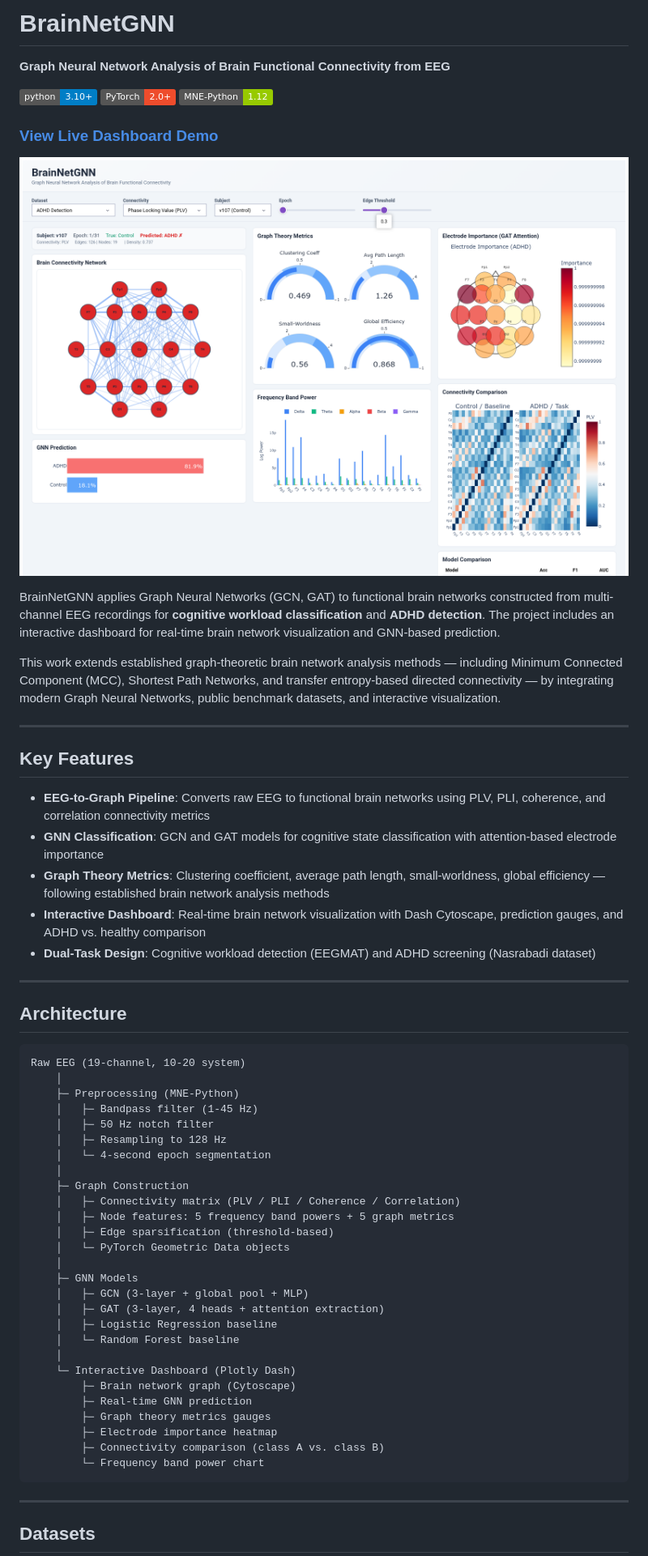
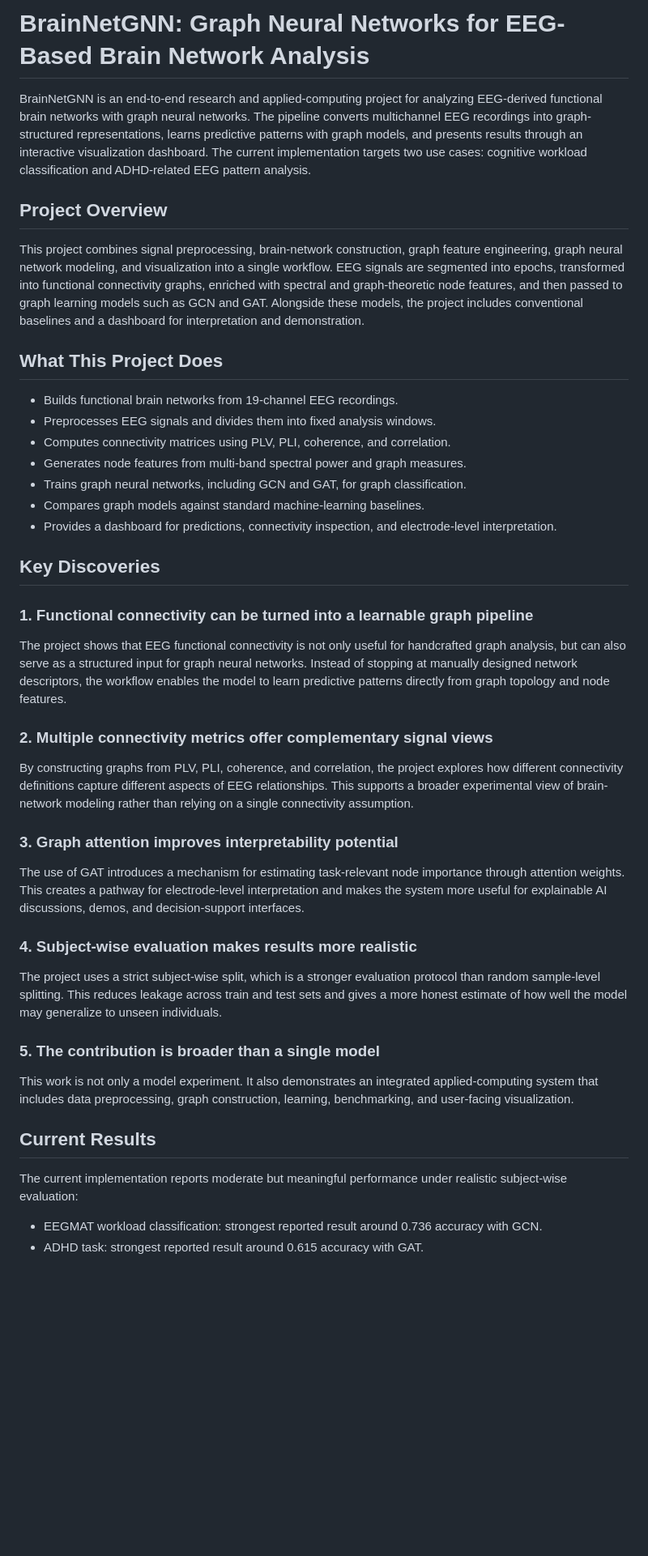
Before and after one commit to snaidu20/BrainNet_GNN, a Markdown page: BrainNetGNN/README.md, the part around one of its changes. Shown at 81% size. Drawn GitHub-style; badges without logos; blank space fills up the shorter version.

````diff
--- a/BrainNetGNN/README.md
+++ b/BrainNetGNN/README.md
@@ -1,64 +1,42 @@
-# BrainNetGNN
+# BrainNetGNN: Graph Neural Networks for EEG-Based Brain Network Analysis
 
-**Graph Neural Network Analysis of Brain Functional Connectivity from EEG**
+BrainNetGNN is an end-to-end research and applied-computing project for analyzing EEG-derived functional brain networks with graph neural networks. The pipeline converts multichannel EEG recordings into graph-structured representations, learns predictive patterns with graph models, and presents results through an interactive visualization dashboard. The current implementation targets two use cases: cognitive workload classification and ADHD-related EEG pattern analysis.
 
-[![Python 3.10+](https://img.shields.io/badge/python-3.10+-blue.svg)](https://www.python.org/downloads/)
-[![PyTorch](https://img.shields.io/badge/PyTorch-2.0+-ee4c2c.svg)](https://pytorch.org/)
-[![MNE](https://img.shields.io/badge/MNE--Python-1.12-green.svg)](https://mne.tools/)
+## Project Overview
 
-### [View Live Dashboard Demo](https://snaidu20.github.io/BrainNet_GNN/)
+This project combines signal preprocessing, brain-network construction, graph feature engineering, graph neural network modeling, and visualization into a single workflow. EEG signals are segmented into epochs, transformed into functional connectivity graphs, enriched with spectral and graph-theoretic node features, and then passed to graph learning models such as GCN and GAT. Alongside these models, the project includes conventional baselines and a dashboard for interpretation and demonstration.
 
-[![Dashboard Demo](docs/dashboard_v2.png)](https://snaidu20.github.io/BrainNet_GNN/)
+## What This Project Does
 
-BrainNetGNN applies Graph Neural Networks (GCN, GAT) to functional brain networks constructed from multi-channel EEG recordings for **cognitive workload classification** and **ADHD detection**. The project includes an interactive dashboard for real-time brain network visualization and GNN-based prediction.
+- Builds functional brain networks from 19-channel EEG recordings.
+- Preprocesses EEG signals and divides them into fixed analysis windows.
+- Computes connectivity matrices using PLV, PLI, coherence, and correlation.
+- Generates node features from multi-band spectral power and graph measures.
+- Trains graph neural networks, including GCN and GAT, for graph classification.
+- Compares graph models against standard machine-learning baselines.
+- Provides a dashboard for predictions, connectivity inspection, and electrode-level interpretation.
 
-This work extends established graph-theoretic brain network analysis methods — including Minimum Connected Component (MCC), Shortest Path Networks, and transfer entropy-based directed connectivity — by integrating modern Graph Neural Networks, public benchmark datasets, and interactive visualization.
+## Key Discoveries
 
----
+### 1. Functional connectivity can be turned into a learnable graph pipeline
+The project shows that EEG functional connectivity is not only useful for handcrafted graph analysis, but can also serve as a structured input for graph neural networks. Instead of stopping at manually designed network descriptors, the workflow enables the model to learn predictive patterns directly from graph topology and node features.
 
-## Key Features
+### 2. Multiple connectivity metrics offer complementary signal views
+By constructing graphs from PLV, PLI, coherence, and correlation, the project explores how different connectivity definitions capture different aspects of EEG relationships. This supports a broader experimental view of brain-network modeling rather than relying on a single connectivity assumption.
 
-- **EEG-to-Graph Pipeline**: Converts raw EEG to functional brain networks using PLV, PLI, coherence, and correlation connectivity metrics
-- **GNN Classification**: GCN and GAT models for cognitive state classification with attention-based electrode importance
-- **Graph Theory Metrics**: Clustering coefficient, average path length, small-worldness, global efficiency — following established brain network analysis methods
-- **Interactive Dashboard**: Real-time brain network visualization with Dash Cytoscape, prediction gauges, and ADHD vs. healthy comparison
-- **Dual-Task Design**: Cognitive workload detection (EEGMAT) and ADHD screening (Nasrabadi dataset)
+### 3. Graph attention improves interpretability potential
+The use of GAT introduces a mechanism for estimating task-relevant node importance through attention weights. This creates a pathway for electrode-level interpretation and makes the system more useful for explainable AI discussions, demos, and decision-support interfaces.
 
----
+### 4. Subject-wise evaluation makes results more realistic
+The project uses a strict subject-wise split, which is a stronger evaluation protocol than random sample-level splitting. This reduces leakage across train and test sets and gives a more honest estimate of how well the model may generalize to unseen individuals.
 
-## Architecture
+### 5. The contribution is broader than a single model
+This work is not only a model experiment. It also demonstrates an integrated applied-computing system that includes data preprocessing, graph construction, learning, benchmarking, and user-facing visualization.
 
-```
-Raw EEG (19-channel, 10-20 system)
-    │
-    ├─ Preprocessing (MNE-Python)
-    │   ├─ Bandpass filter (1-45 Hz)
-    │   ├─ 50 Hz notch filter
-    │   ├─ Resampling to 128 Hz
-    │   └─ 4-second epoch segmentation
-    │
-    ├─ Graph Construction
-    │   ├─ Connectivity matrix (PLV / PLI / Coherence / Correlation)
-    │   ├─ Node features: 5 frequency band powers + 5 graph metrics
-    │   ├─ Edge sparsification (threshold-based)
-    │   └─ PyTorch Geometric Data objects
-    │
-    ├─ GNN Models
-    │   ├─ GCN (3-layer + global pool + MLP)
-    │   ├─ GAT (3-layer, 4 heads + attention extraction)
-    │   ├─ Logistic Regression baseline
-    │   └─ Random Forest baseline
-    │
-    └─ Interactive Dashboard (Plotly Dash)
-        ├─ Brain network graph (Cytoscape)
-        ├─ Real-time GNN prediction
-        ├─ Graph theory metrics gauges
-        ├─ Electrode importance heatmap
-        ├─ Connectivity comparison (class A vs. class B)
-        └─ Frequency band power chart
-```
+## Current Results
 
----
+The current implementation reports moderate but meaningful performance under realistic subject-wise evaluation:
 
-## Datasets
+- EEGMAT workload classification: strongest reported result around 0.736 accuracy with GCN.
+- ADHD task: strongest reported result around 0.615 accuracy with GAT.
 
````
Also changed, not shown: other parts of BrainNetGNN/README.md (+44 -188 lines).
